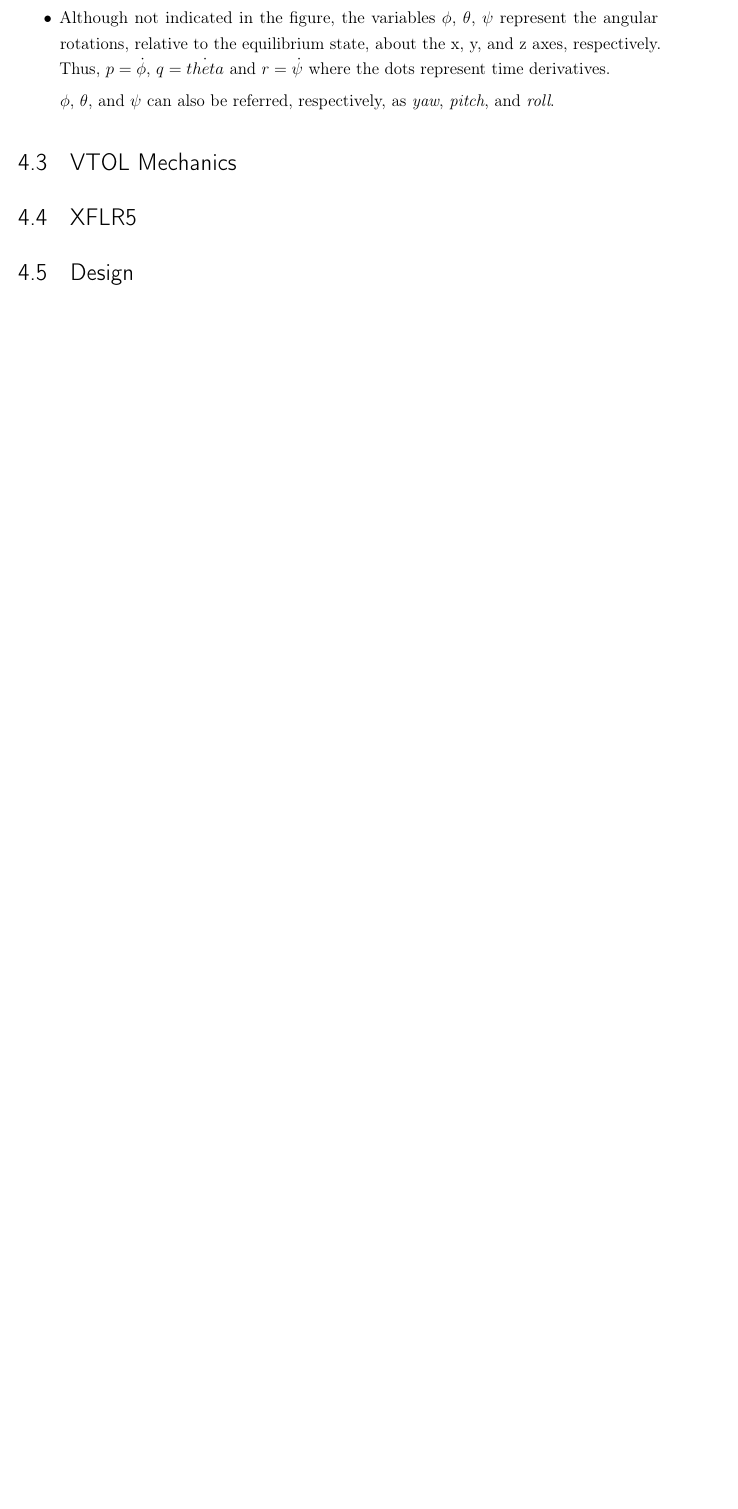
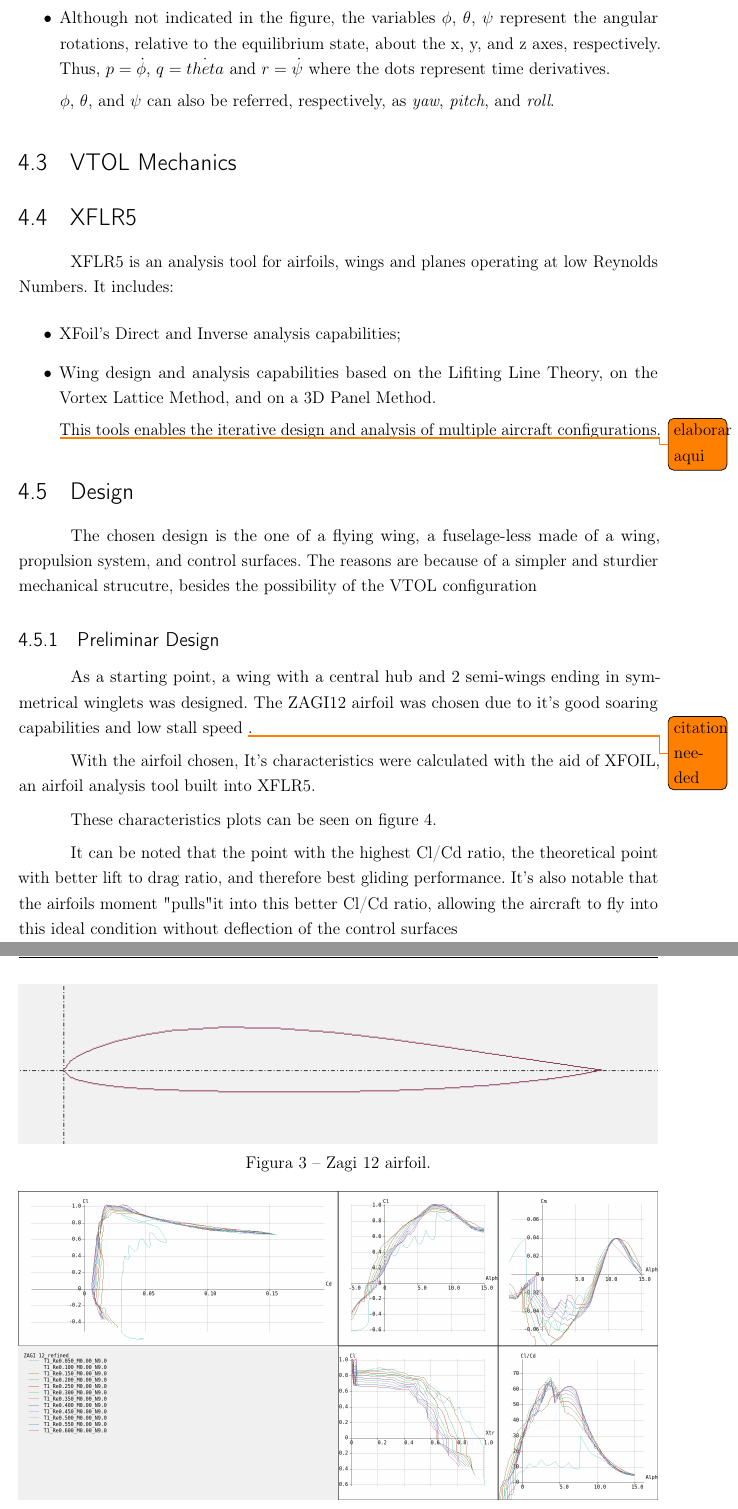
Before and after one commit to Williangalvani/pfc, a LaTeX thesis (estagio.tex, which reads cap4.tex): part of page 16 of 22 before the commit and two parts of pages 16 and 17 of 24 after it, the two joined at a grey line, cut so that both start at the same text, the shorter picture padded with empty space. Compiled offline with pdfLaTeX.

Commit message:
begin design

```diff
--- a/cap4.tex
+++ b/cap4.tex
@@ -63,5 +63,44 @@ $\phi$, $\theta$, and $\psi$ can also be referred, respectively, as \textit{yaw}
 
 \section{XFLR5}
 
+XFLR5 is an analysis tool for airfoils, wings and planes operating at low Reynolds Numbers. It includes:
+\begin{itemize}
+
+\item XFoil's Direct and Inverse analysis capabilities;
+\item Wing design and analysis capabilities based on the Lifiting Line Theory, on the Vortex Lattice Method, and on a 3D Panel Method.
+
+This tools enables the iterative design and analysis of multiple aircraft configurations.
+
+\todo{elaborar aqui}
+
+\end{itemize}
+
+
 \section{Design}
 
+The chosen design is the one of a flying wing, a fuselage-less made of a wing, propulsion system, and control surfaces. The reasons are because of a simpler and sturdier mechanical strucutre, besides the possibility of the VTOL configuration
+
+\subsection{Preliminar Design}
+
+As a starting point, a wing with a central hub and 2 semi-wings ending in symmetrical winglets was designed. The ZAGI12 airfoil was chosen due to it's good soaring capabilities and low stall speed \todo{citation needed}.
+
+With the airfoil chosen, It's characteristics were calculated with the aid of XFOIL, an airfoil analysis tool built into XFLR5.
+
+\begin{figure}
+\centering
+  \includegraphics[width=\linewidth]{figs/zagi12.png}
+  \caption{Zagi 12 airfoil.}
+  \label{fig:zagi12}
+\end{figure}
+
+
+These characteristics plots can be seen on figure \ref{fig:zagi12polares}.
+%
+
+It can be noted that the point with the highest Cl/Cd ratio, the theoretical point with better lift to drag ratio, and therefore best gliding performance. It's also notable that the airfoils moment "pulls" it into this better Cl/Cd ratio, allowing the aircraft to fly into this ideal condition without deflection of the control surfaces
+
+
+\begin{figure}
+\centering
+  \includegraphics[width=\linewidth]{figs/polares.png}
+  \caption{Zagi 12 characteristics}
@@ -68,3 +116,7 @@ $\phi$, $\theta$, and $\psi$ can also be referred, respectively, as \textit{yaw}
+  \label{fig:preliminar}
+\end{figure}
+
+\subsection{D}
 
 
 
```
Also changed, not shown: Internship.pdf, bibliogafia/f19_fall.pdf (added), figs/polares.png (added), figs/preliminar.png (added), figs/zagi12.png (added), cap4.tex (9 more changed lines).
